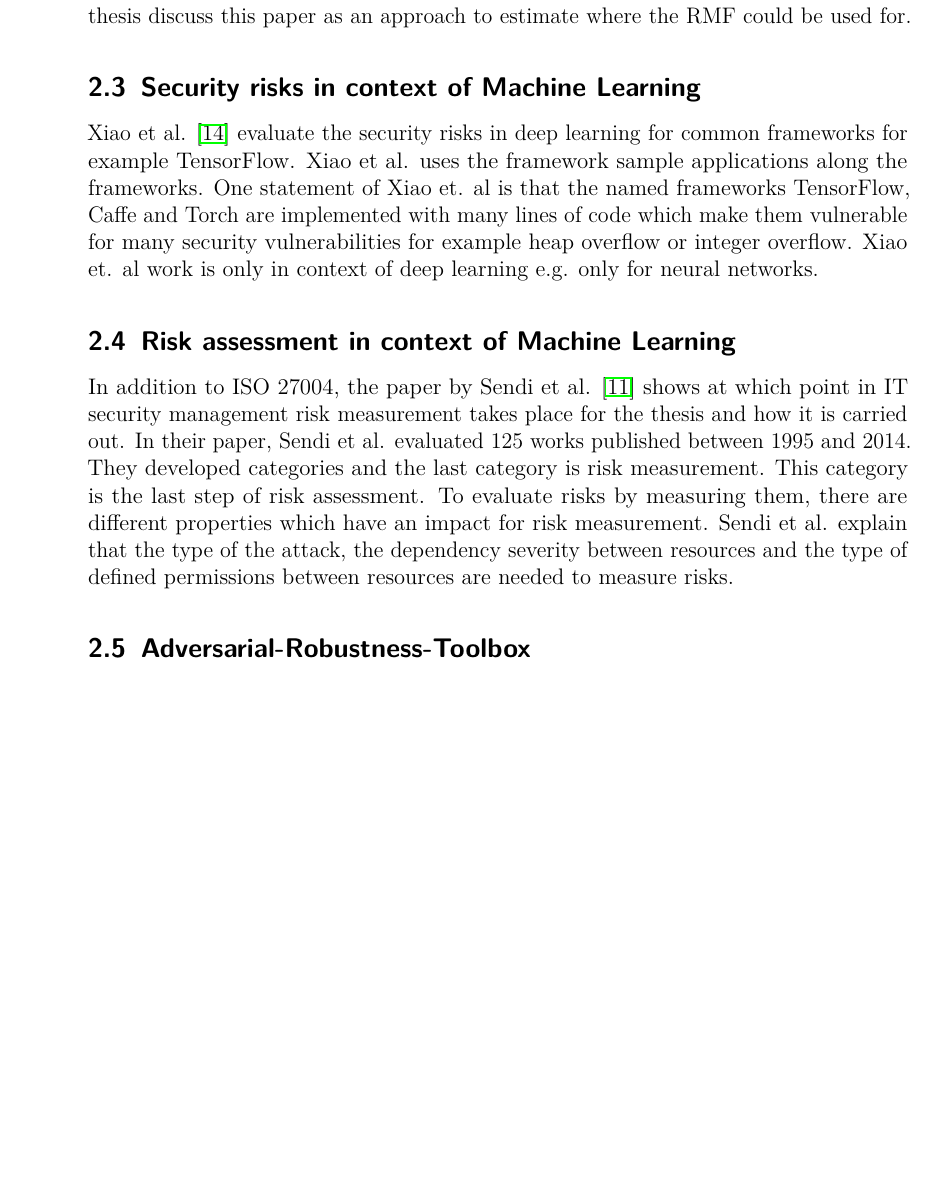
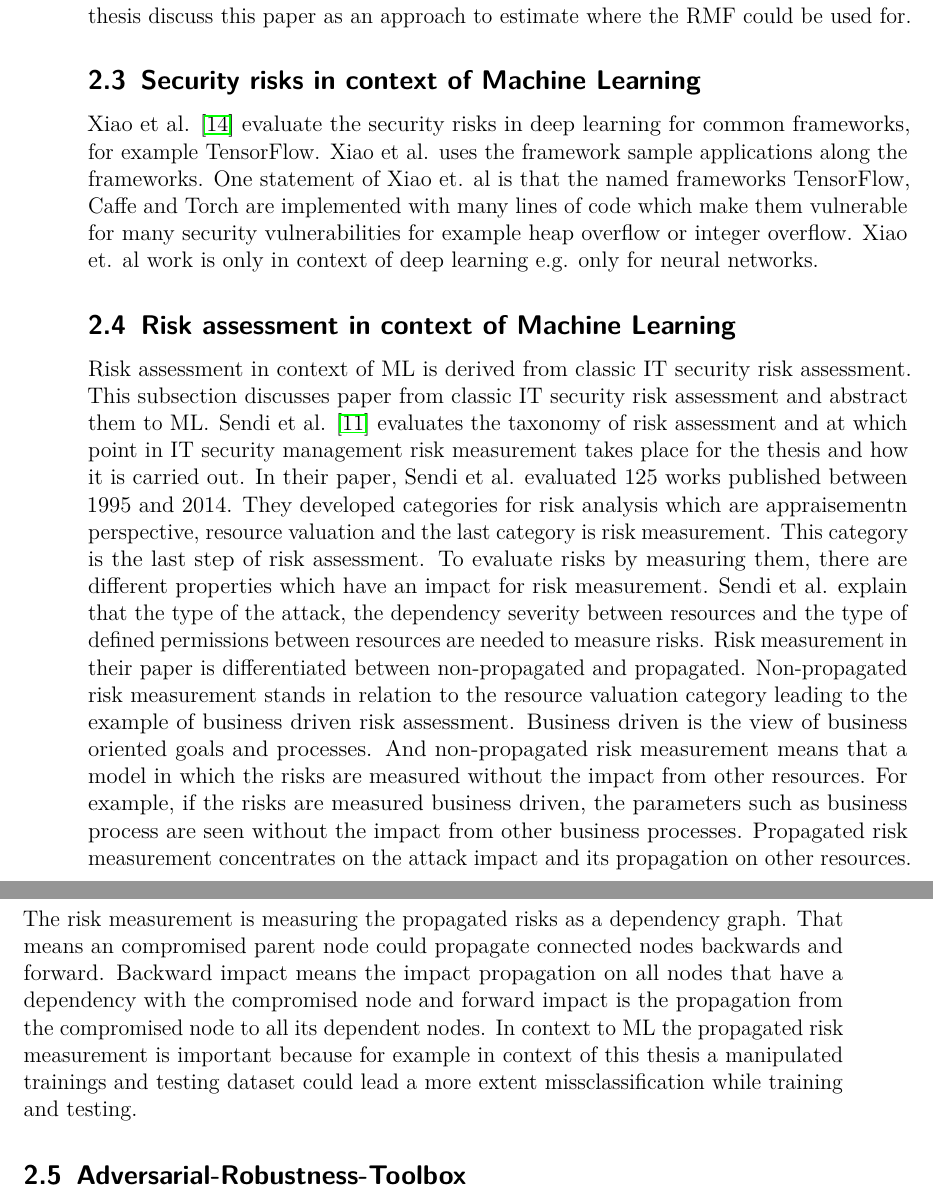
Before and after one commit to EvilWatermelon/Adversarial-Machine-Learning, a LaTeX thesis (tex_files/masterthesis_main.tex, which reads tex_files/sections/related_work.tex): part of page 7 of 16 before the commit and two parts of pages 7 and 8 of 16 after it, the two joined at a grey line, cut so that both start at the same text, the shorter picture padded with empty space. The pictures show the PDF file tex_files/masterthesis_main.pdf that the author committed with the source.

Commit message:
added new related work content

```diff
--- a/tex_files/sections/related_work.tex
+++ b/tex_files/sections/related_work.tex
@@ -36,13 +36,13 @@ on inference data when the ML model is executed. This thesis discuss this paper
 
 \subsection{Security risks in context of Machine Learning}
 
-Xiao et al. \cite{DBLP:conf/sp/XiaoLZX18} evaluate the security risks in deep learning for common frameworks for example TensorFlow. Xiao et al. uses the framework sample applications along the
+Xiao et al. \cite{DBLP:conf/sp/XiaoLZX18} evaluate the security risks in deep learning for common frameworks, for example TensorFlow. Xiao et al. uses the framework sample applications along the
 frameworks. One statement of Xiao et. al is that the named frameworks TensorFlow, Caffe and Torch are implemented with many lines of code which make them vulnerable for many security vulnerabilities
 for example heap overflow or integer overflow. Xiao et. al work is only in context of deep learning e.g. only for neural networks.
 
 \subsection{Risk assessment in context of Machine Learning}
 
-In addition to ISO 27004, the paper by Sendi et al. \cite{DBLP:journals/compsec/SendiAC16} shows at which point in IT security management risk measurement takes place for the thesis and how it is carried out. In their paper, Sendi et al. evaluated 125 works published between 1995 and 2014. They developed categories and the last category is risk measurement. This category is the last step of risk assessment. To evaluate risks by measuring them, there are different properties which have an impact for risk measurement. Sendi et al. explain that the type of the attack, the dependency severity between resources and the type of defined permissions between resources are needed to measure risks.
+Risk assessment in context of ML is derived from classic IT security risk assessment. This subsection discusses paper from classic IT security risk assessment and abstract them to ML. Sendi et al. \cite{DBLP:journals/compsec/SendiAC16} evaluates the taxonomy of risk assessment and at which point in IT security management risk measurement takes place for the thesis and how it is carried out. In their paper, Sendi et al. evaluated 125 works published between 1995 and 2014. They developed categories for risk analysis which are appraisementn perspective, resource valuation and the last category is risk measurement. This category is the last step of risk assessment. To evaluate risks by measuring them, there are different properties which have an impact for risk measurement. Sendi et al. explain that the type of the attack, the dependency severity between resources and the type of defined permissions between resources are needed to measure risks. Risk measurement in their paper is differentiated between non-propagated and propagated. Non-propagated risk measurement stands in relation to the resource valuation category leading to the example of business driven risk assessment. Business driven is the view of business oriented goals and processes. And non-propagated risk measurement means that a model in which the risks are measured without the impact from other resources. For example, if the risks are measured business driven, the parameters such as business process are seen without the impact from other business processes. Propagated risk measurement concentrates on the attack impact and its propagation on other resources. The risk measurement is measuring the propagated risks as a dependency graph. That means an compromised parent node could propagate connected nodes backwards and forward. Backward impact means the impact propagation on all nodes that have a dependency with the compromised node and forward impact is the propagation from the compromised node to all its dependent nodes. In context to ML the propagated risk measurement is important because for example in context of this thesis a manipulated trainings and testing dataset could lead a more extent missclassification while training and testing.
 
 \subsection{Adversarial-Robustness-Toolbox}
 
```
Also changed, not shown: tex_files/masterthesis_main.pdf, tex_files/sections/related_work.tex (4 more changed lines).
